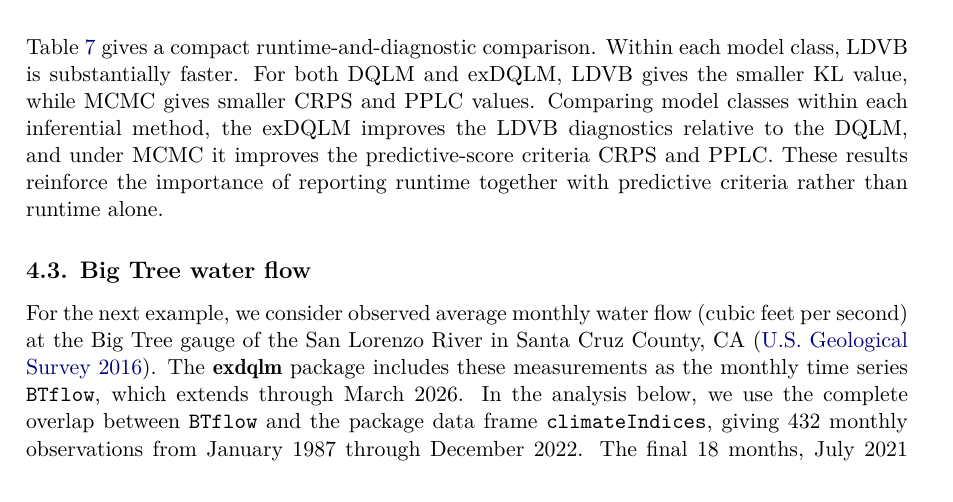
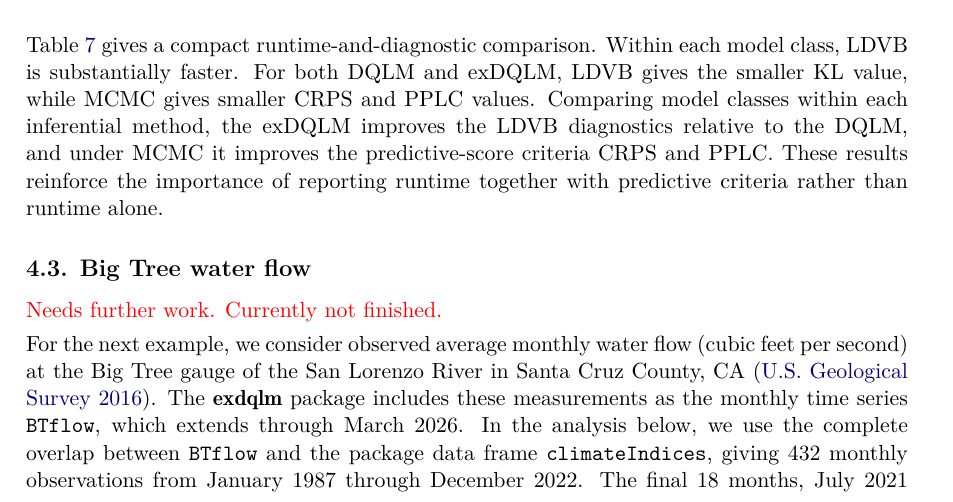
Before and after one commit to AntonioAPDL/exdqlm---Article, a LaTeX document (exdqlm-jss.tex): part of page 21 of 38, cut so that both start at the same text. Compiled offline with pdfLaTeX.

Commit message:
Comments

```diff
--- a/exdqlm-jss.tex
+++ b/exdqlm-jss.tex
@@ -874,6 +874,8 @@ Table \ref{tab:ex2bench} gives a compact runtime-and-diagnostic comparison. With
 \subsection{Big Tree water flow}
 \label{sec:ex3}
 
+\textcolor{red}{Needs further work. Currently not finished. }
+
 \begin{figure}[t]
 \centering
 \includegraphics[width=1\textwidth]{ex3data.png}
```
